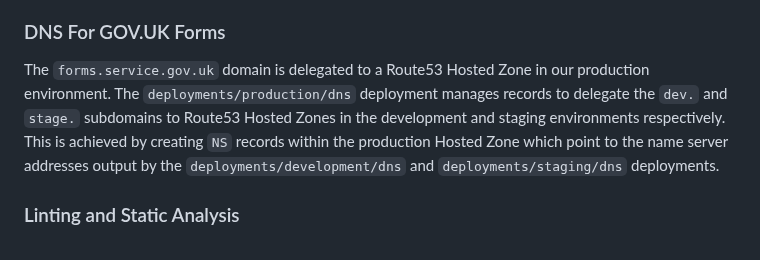
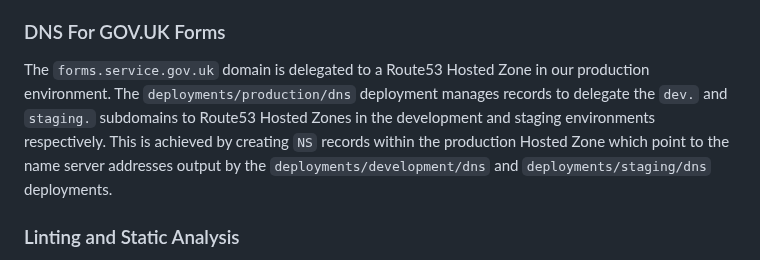
Before and after one commit to alphagov/forms-deploy, a Markdown page: infra/README.md, the part around the change. Rendered like a GitHub page.

```diff
--- a/infra/README.md
+++ b/infra/README.md
@@ -50,7 +50,7 @@ To recreate the `deploy` environment.
 
 ### DNS For GOV.UK Forms
 
-The `forms.service.gov.uk` domain is delegated to a Route53 Hosted Zone in our production environment. The `deployments/production/dns` deployment manages records to delegate the `dev.` and `stage.` subdomains to Route53 Hosted Zones in the development and staging environments respectively. This is achieved by creating `NS` records within the production Hosted Zone which point to the name server addresses output by the `deployments/development/dns` and `deployments/staging/dns` deployments.
+The `forms.service.gov.uk` domain is delegated to a Route53 Hosted Zone in our production environment. The `deployments/production/dns` deployment manages records to delegate the `dev.` and `staging.` subdomains to Route53 Hosted Zones in the development and staging environments respectively. This is achieved by creating `NS` records within the production Hosted Zone which point to the name server addresses output by the `deployments/development/dns` and `deployments/staging/dns` deployments.
 
 
 ### Linting and Static Analysis
```
Also changed, not shown: 1 other file.
